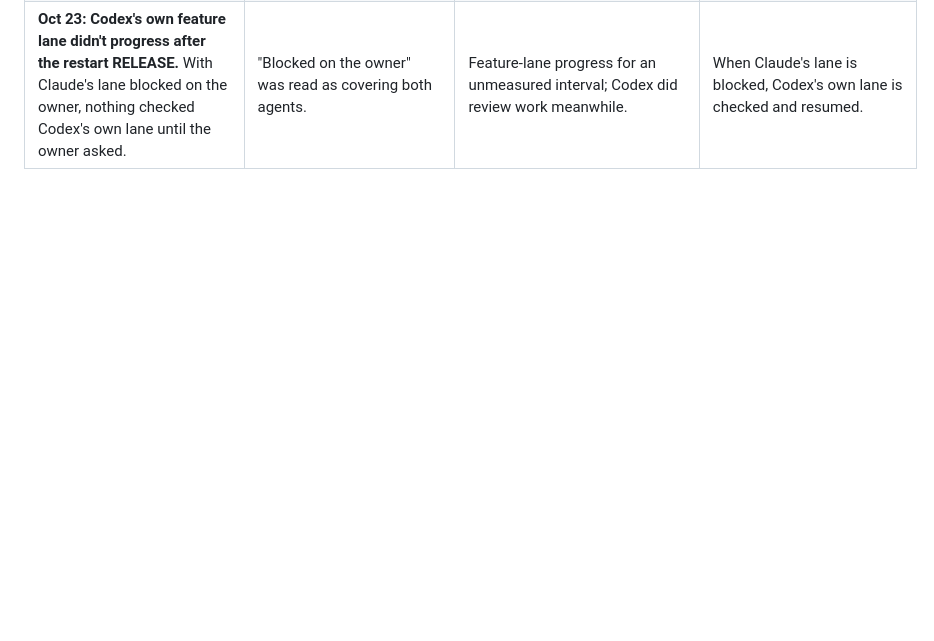
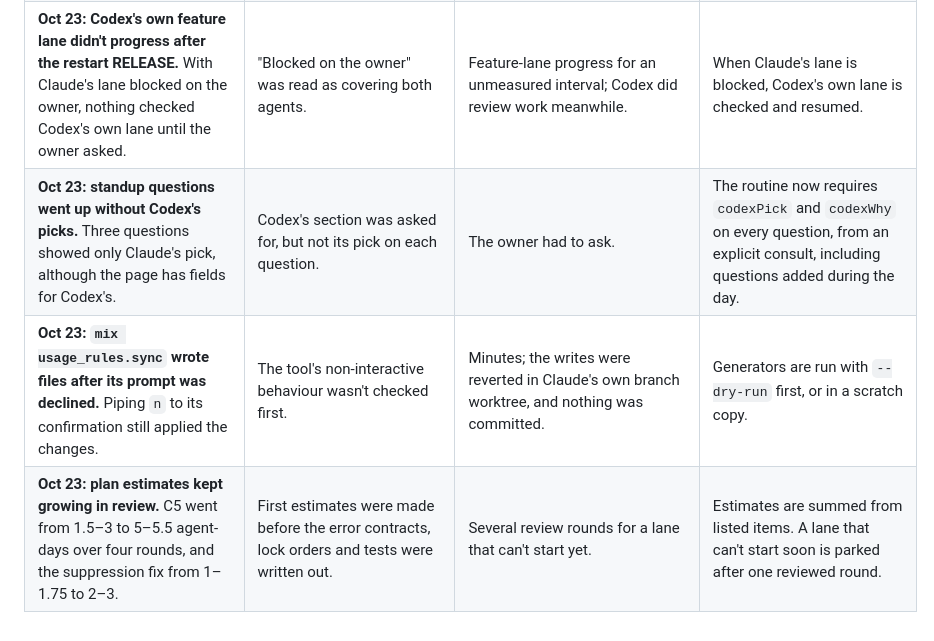
Before and after one commit to chops/sdr_agent, a Markdown page: docs/sdlc/journal.md, the part around one of its changes. Rendered like a GitHub page; blank space fills up the shorter version.

```diff
--- a/docs/sdlc/journal.md
+++ b/docs/sdlc/journal.md
@@ -1247,3 +1266,6 @@ says what happened, why, what it cost and what changed.
 | **Oct 23: a GREEN run's extraction step refused and ran nothing.** It looked for a driver name the claim didn't use. | The claim didn't name the driver's saved path. | One reclaim. | Every claim names the driver's saved path, and extraction refuses if the path exists. |
 | **Oct 23: Claude relayed wrong planted-bug totals.** | The totals were restated from memory, not read from the map. | One correction to Codex. | Counts are read from the pinned map or the measured file before they're relayed. |
 | **Oct 23: Codex's own feature lane didn't progress after the restart RELEASE.** With Claude's lane blocked on the owner, nothing checked Codex's own lane until the owner asked. | "Blocked on the owner" was read as covering both agents. | Feature-lane progress for an unmeasured interval; Codex did review work meanwhile. | When Claude's lane is blocked, Codex's own lane is checked and resumed. |
+| **Oct 23: standup questions went up without Codex's picks.** Three questions showed only Claude's pick, although the page has fields for Codex's. | Codex's section was asked for, but not its pick on each question. | The owner had to ask. | The routine now requires `codexPick` and `codexWhy` on every question, from an explicit consult, including questions added during the day. |
+| **Oct 23: `mix usage_rules.sync` wrote files after its prompt was declined.** Piping `n` to its confirmation still applied the changes. | The tool's non-interactive behaviour wasn't checked first. | Minutes; the writes were reverted in Claude's own branch worktree, and nothing was committed. | Generators are run with `--dry-run` first, or in a scratch copy. |
+| **Oct 23: plan estimates kept growing in review.** C5 went from 1.5–3 to 5–5.5 agent-days over four rounds, and the suppression fix from 1–1.75 to 2–3. | First estimates were made before the error contracts, lock orders and tests were written out. | Several review rounds for a lane that can't start yet. | Estimates are summed from listed items. A lane that can't start soon is parked after one reviewed round. |
```
Also changed, not shown: other parts of docs/sdlc/journal.md (+19 -0 lines).
